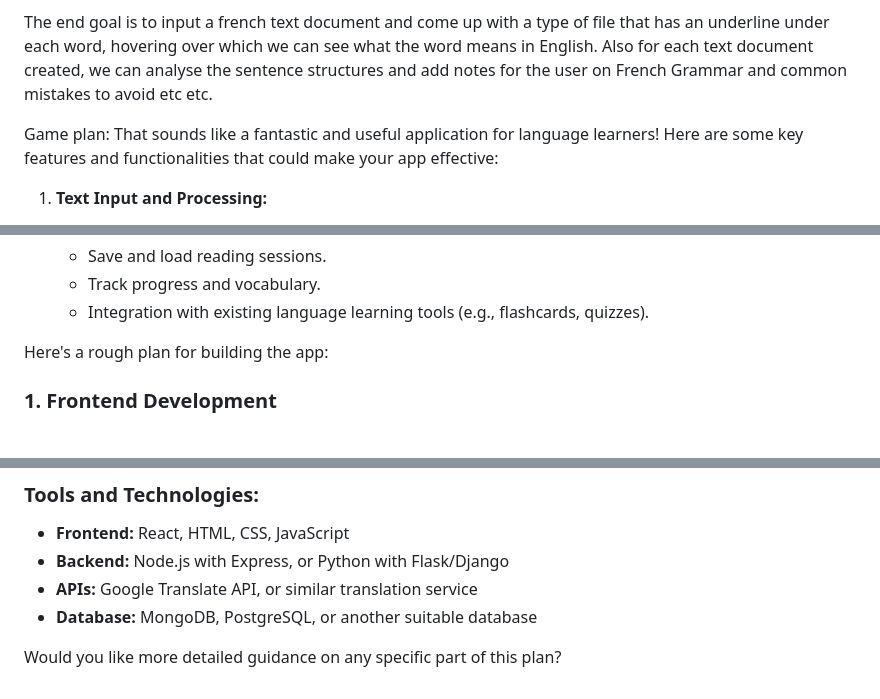
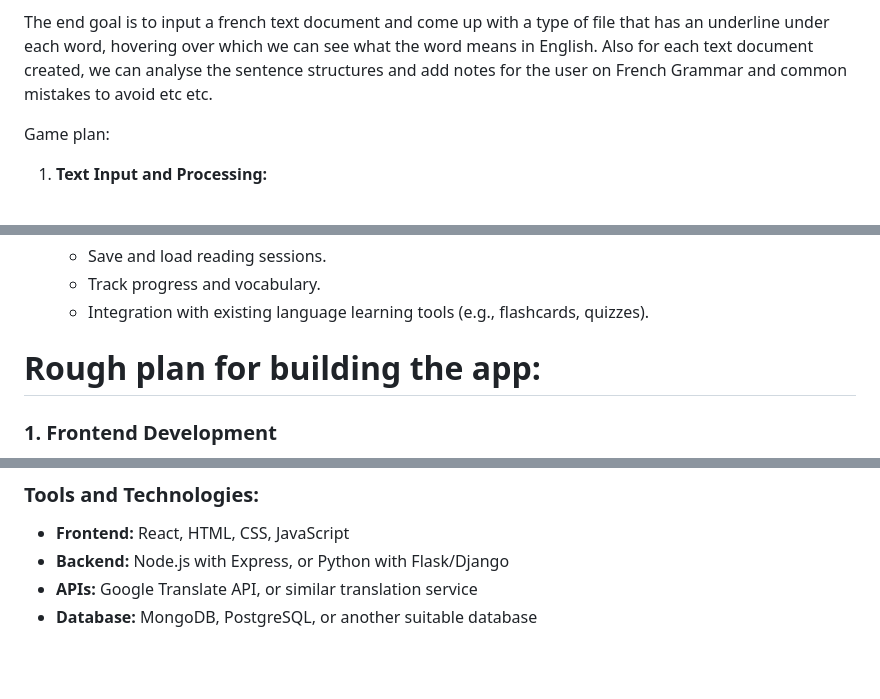
Before and after one commit to srikargade1/bushnell, a Markdown page: README.md, 3 parts joined by grey strips. Drawn GitHub-style; blank space fills up the shorter version.

Commit message:
game plan updated

```diff
--- a/README.md
+++ b/README.md
@@ -6,7 +6,6 @@ The first step would be to come up with a program to translate each given french
 The end goal is to input a french text document and come up with a type of file that has an underline under each word, hovering over which we can see what the word means in English. Also for each text document created, we can analyse the sentence structures and add notes for the user on French Grammar and common mistakes to avoid etc etc.
 
 Game plan:
-That sounds like a fantastic and useful application for language learners! Here are some key features and functionalities that could make your app effective:
 
 1. **Text Input and Processing:**
    - Allow users to input French text or upload documents.
@@ -33,7 +32,7 @@ That sounds like a fantastic and useful application for language learners! Here
    - Track progress and vocabulary.
    - Integration with existing language learning tools (e.g., flashcards, quizzes).
 
-Here's a rough plan for building the app:
+# Rough plan for building the app:
 
 ### 1. Frontend Development
 - Use a framework like React for building the user interface.
@@ -72,5 +71,3 @@ Here's a rough plan for building the app:
 - **Backend:** Node.js with Express, or Python with Flask/Django
 - **APIs:** Google Translate API, or similar translation service
 - **Database:** MongoDB, PostgreSQL, or another suitable database
-
-Would you like more detailed guidance on any specific part of this plan?
```
